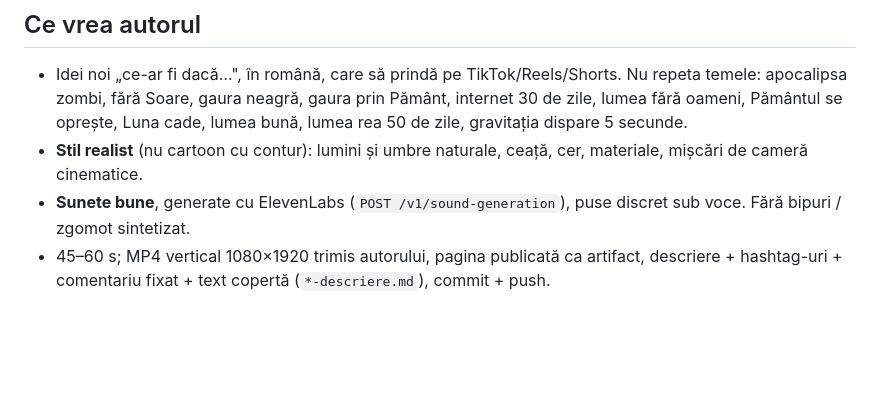
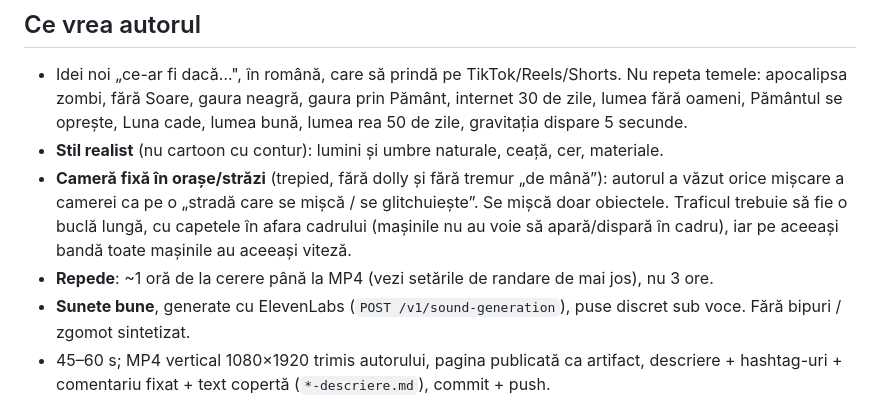
Before and after one commit to kentuckyprodxd-dot/jeghijegji, a Markdown page: CONTINUARE.md, the part around the change. Drawn GitHub-style; blank space fills up the shorter version.

Commit message:
CONTINUARE: preferința pentru cameră fixă și trafic fără apariții în cadru
Co-Authored-By: Claude Opus 5.5 <noreply@anthropic.com>
Claude-Session: https://claude.ai/code/session_013MeVg6uDYmq4iKvfnDZHgc

```diff
--- a/CONTINUARE.md
+++ b/CONTINUARE.md
@@ -4,7 +4,9 @@ Toate videourile de până acum sunt în rădăcina repo-ului (`*.html`, `*.mp4`
 
 ## Ce vrea autorul
 - Idei noi „ce-ar fi dacă…", în română, care să prindă pe TikTok/Reels/Shorts. Nu repeta temele: apocalipsa zombi, fără Soare, gaura neagră, gaura prin Pământ, internet 30 de zile, lumea fără oameni, Pământul se oprește, Luna cade, lumea bună, lumea rea 50 de zile, gravitația dispare 5 secunde.
-- **Stil realist** (nu cartoon cu contur): lumini și umbre naturale, ceață, cer, materiale, mișcări de cameră cinematice.
+- **Stil realist** (nu cartoon cu contur): lumini și umbre naturale, ceață, cer, materiale.
+- **Cameră fixă în orașe/străzi** (trepied, fără dolly și fără tremur „de mână”): autorul a văzut orice mișcare a camerei ca pe o „stradă care se mișcă / se glitchuiește”. Se mișcă doar obiectele. Traficul trebuie să fie o buclă lungă, cu capetele în afara cadrului (mașinile nu au voie să apară/dispară în cadru), iar pe aceeași bandă toate mașinile au aceeași viteză.
+- **Repede**: ~1 oră de la cerere până la MP4 (vezi setările de randare de mai jos), nu 3 ore.
 - **Sunete bune**, generate cu ElevenLabs (`POST /v1/sound-generation`), puse discret sub voce. Fără bipuri / zgomot sintetizat.
 - 45–60 s; MP4 vertical 1080×1920 trimis autorului, pagina publicată ca artifact, descriere + hashtag-uri + comentariu fixat + text copertă (`*-descriere.md`), commit + push.
 - Verifică întâi creditele: `GET /v1/user/subscription` (planul e **free**, 10.000 caractere/lună; vocile din bibliotecă, inclusiv cele românești, nu merg pe free prin API).
```
